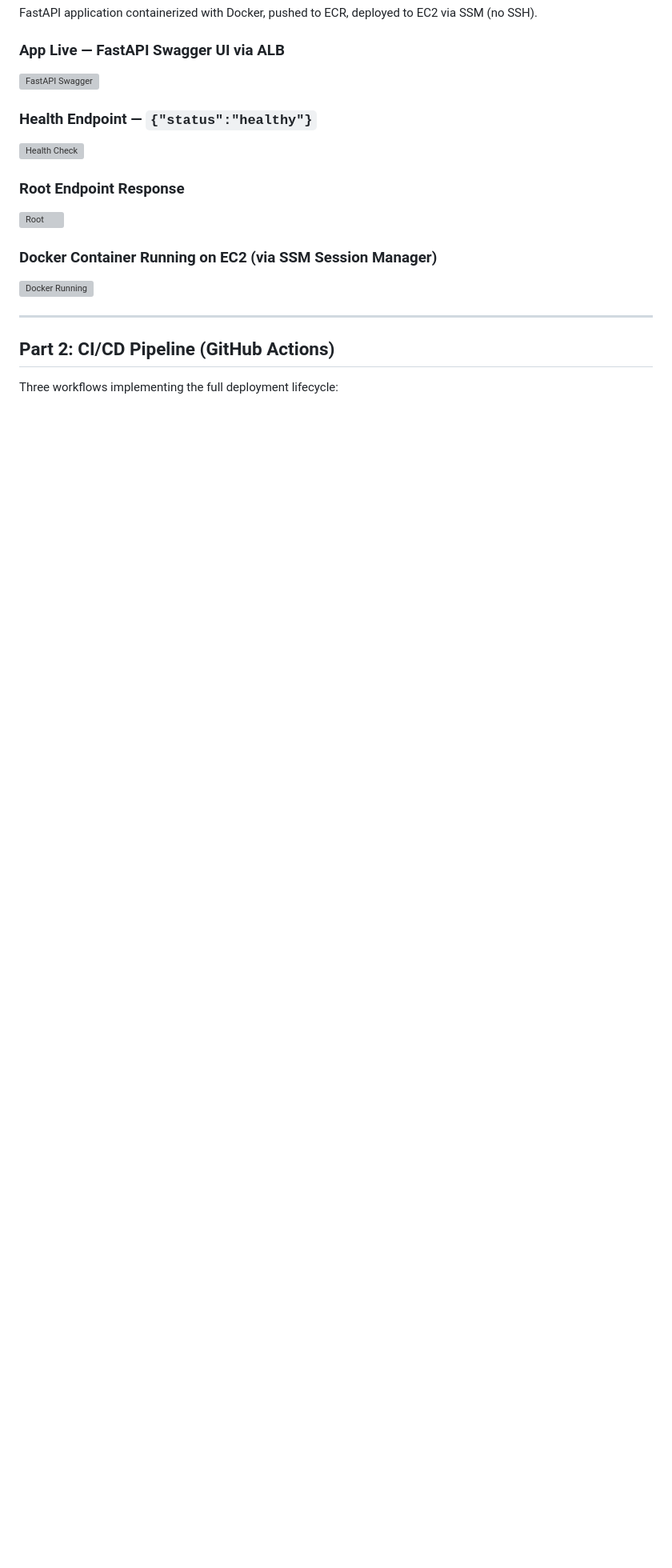
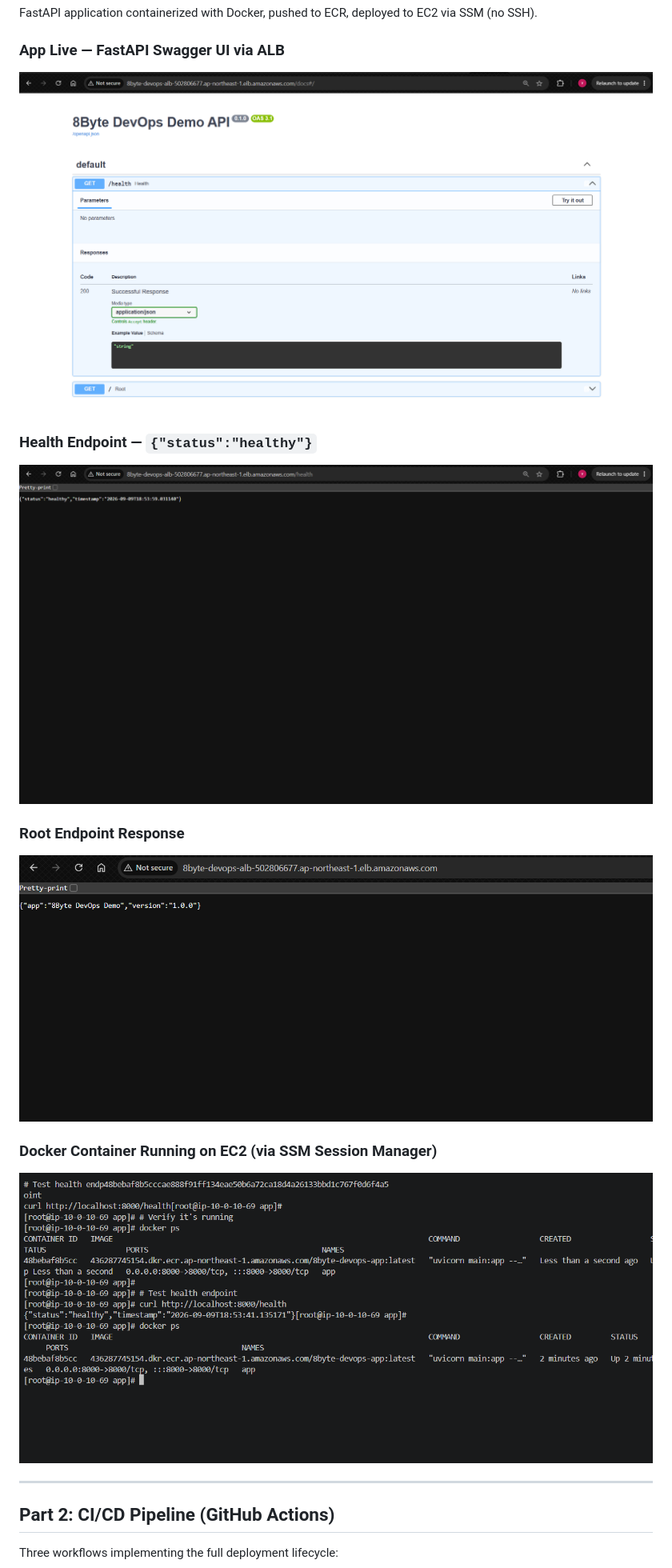
Before and after one commit to VaibhavSoun/8byteAi_Assignment, a Markdown page: README.md, the part around one of its changes. Shown at 80% size. Rendered like a GitHub page; blank space fills up the shorter version; grey boxes are pictures that could not be loaded.

```diff
--- a/README.md
+++ b/README.md
@@ -117,16 +117,16 @@ vpc_id                  = "vpc-064d8efea60fcba82"
 FastAPI application containerized with Docker, pushed to ECR, deployed to EC2 via SSM (no SSH).
 
 ### App Live — FastAPI Swagger UI via ALB
-![FastAPI Swagger](docs/screenshots/Screenshot%202026-09-10%20002428.png)
+![FastAPI Swagger](docs/screenshots/Screenshot_2026-09-10_002428.png)
 
 ### Health Endpoint — `{"status":"healthy"}`
-![Health Check](docs/screenshots/Screenshot%202026-09-10%20002452.png)
+![Health Check](docs/screenshots/Screenshot_2026-09-10_002452.png)
 
 ### Root Endpoint Response
-![Root](docs/screenshots/Screenshot%202026-09-10%20002513.png)
+![Root](docs/screenshots/Screenshot_2026-09-10_002513.png)
 
 ### Docker Container Running on EC2 (via SSM Session Manager)
-![Docker Running](docs/screenshots/Screenshot%202026-09-10%20002618.png)
+![Docker Running](docs/screenshots/Screenshot_2026-09-10_002618.png)
 
 ---
 
```
Also changed, not shown: other parts of README.md (+20 -20 lines).
